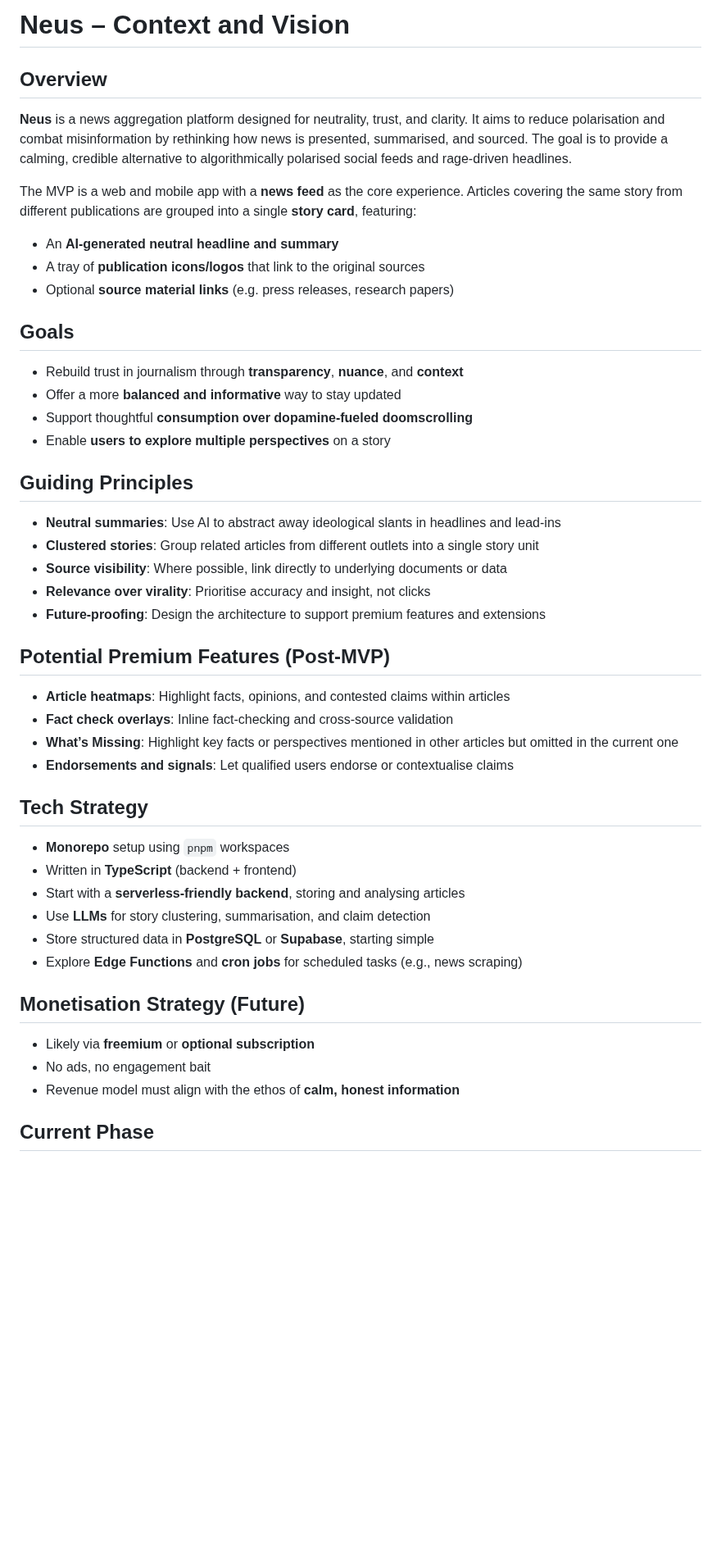
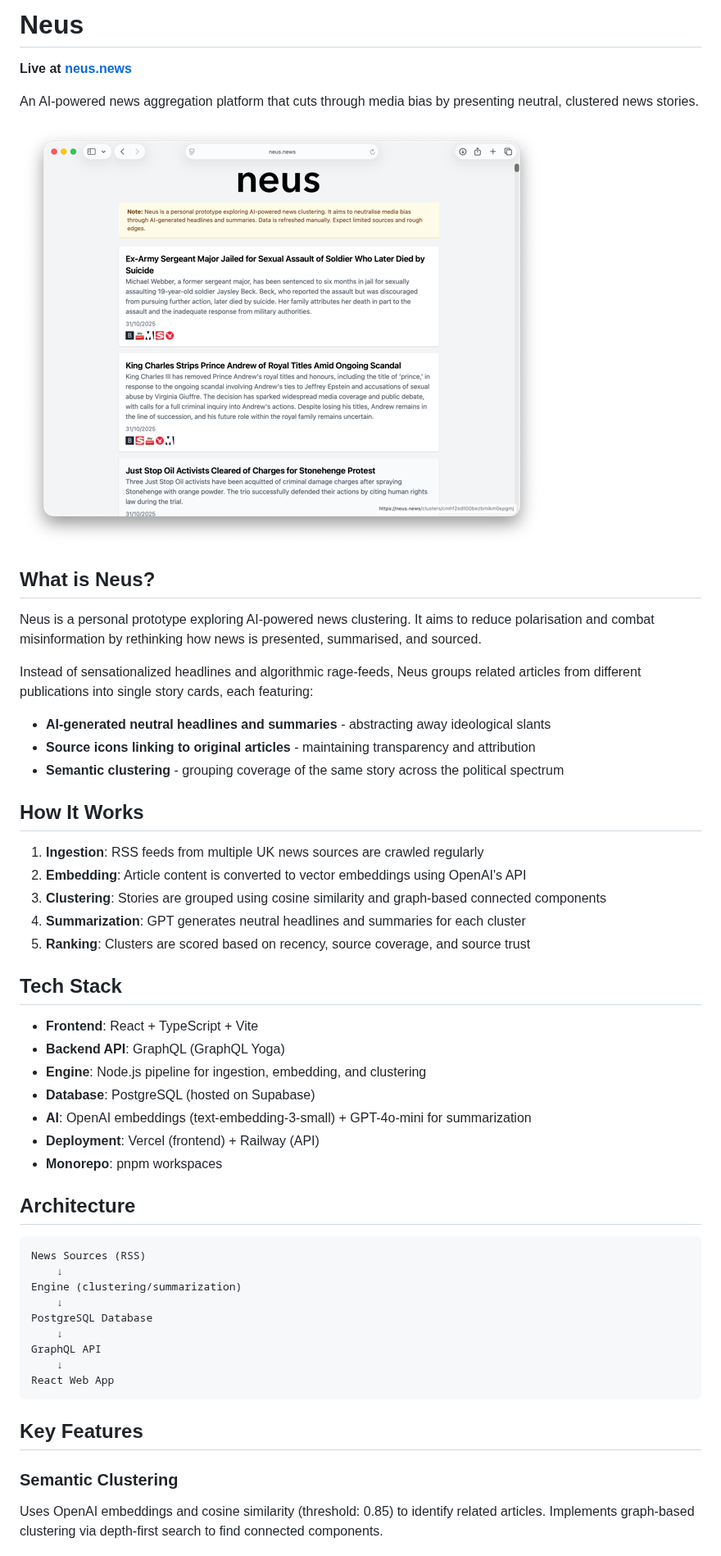
Before and after one commit to cobacious/neus, a Markdown page: readme.md, the part around one of its changes. Shown at 82% size. Rendered like a GitHub page; pictures changed too: screenshots/neus-desktop.png (added); blank space fills up the shorter version.

Commit message:
feat: update project readme

````diff
--- a/readme.md
+++ b/readme.md
@@ -1,51 +1,55 @@
-# Neus – Context and Vision
+# Neus
 
-## Overview
+**Live at [neus.news](https://neus.news)**
 
-**Neus** is a news aggregation platform designed for neutrality, trust, and clarity. It aims to reduce polarisation and combat misinformation by rethinking how news is presented, summarised, and sourced. The goal is to provide a calming, credible alternative to algorithmically polarised social feeds and rage-driven headlines.
+An AI-powered news aggregation platform that cuts through media bias by presenting neutral, clustered news stories.
 
-The MVP is a web and mobile app with a **news feed** as the core experience. Articles covering the same story from different publications are grouped into a single **story card**, featuring:
+[![Neus Desktop](./screenshots/neus-desktop.png)](https://neus.news)
 
-- An **AI-generated neutral headline and summary**
-- A tray of **publication icons/logos** that link to the original sources
-- Optional **source material links** (e.g. press releases, research papers)
+## What is Neus?
 
-## Goals
+Neus is a personal prototype exploring AI-powered news clustering. It aims to reduce polarisation and combat misinformation by rethinking how news is presented, summarised, and sourced.
 
-- Rebuild trust in journalism through **transparency**, **nuance**, and **context**
-- Offer a more **balanced and informative** way to stay updated
-- Support thoughtful **consumption over dopamine-fueled doomscrolling**
-- Enable **users to explore multiple perspectives** on a story
+Instead of sensationalized headlines and algorithmic rage-feeds, Neus groups related articles from different publications into single story cards, each featuring:
 
-## Guiding Principles
+- **AI-generated neutral headlines and summaries** - abstracting away ideological slants
+- **Source icons linking to original articles** - maintaining transparency and attribution
+- **Semantic clustering** - grouping coverage of the same story across the political spectrum
 
-- **Neutral summaries**: Use AI to abstract away ideological slants in headlines and lead-ins
-- **Clustered stories**: Group related articles from different outlets into a single story unit
-- **Source visibility**: Where possible, link directly to underlying documents or data
-- **Relevance over virality**: Prioritise accuracy and insight, not clicks
-- **Future-proofing**: Design the architecture to support premium features and extensions
+## How It Works
 
-## Potential Premium Features (Post-MVP)
+1. **Ingestion**: RSS feeds from multiple UK news sources are crawled regularly
+2. **Embedding**: Article content is converted to vector embeddings using OpenAI's API
+3. **Clustering**: Stories are grouped using cosine similarity and graph-based connected components
+4. **Summarization**: GPT generates neutral headlines and summaries for each cluster
+5. **Ranking**: Clusters are scored based on recency, source coverage, and source trust
 
-- **Article heatmaps**: Highlight facts, opinions, and contested claims within articles
-- **Fact check overlays**: Inline fact-checking and cross-source validation
-- **What’s Missing**: Highlight key facts or perspectives mentioned in other articles but omitted in the current one
-- **Endorsements and signals**: Let qualified users endorse or contextualise claims
+## Tech Stack
 
-## Tech Strategy
+- **Frontend**: React + TypeScript + Vite
+- **Backend API**: GraphQL (GraphQL Yoga)
+- **Engine**: Node.js pipeline for ingestion, embedding, and clustering
+- **Database**: PostgreSQL (hosted on Supabase)
+- **AI**: OpenAI embeddings (text-embedding-3-small) + GPT-4o-mini for summarization
+- **Deployment**: Vercel (frontend) + Railway (API)
+- **Monorepo**: pnpm workspaces
 
-- **Monorepo** setup using `pnpm` workspaces
-- Written in **TypeScript** (backend + frontend)
-- Start with a **serverless-friendly backend**, storing and analysing articles
-- Use **LLMs** for story clustering, summarisation, and claim detection
-- Store structured data in **PostgreSQL** or **Supabase**, starting simple
-- Explore **Edge Functions** and **cron jobs** for scheduled tasks (e.g., news scraping)
+## Architecture
 
-## Monetisation Strategy (Future)
+```
+News Sources (RSS)
+    ↓
+Engine (clustering/summarization)
+    ↓
+PostgreSQL Database
+    ↓
+GraphQL API
+    ↓
+React Web App
+```
 
-- Likely via **freemium** or **optional subscription**
-- No ads, no engagement bait
-- Revenue model must align with the ethos of **calm, honest information**
+## Key Features
 
-## Current Phase
+### Semantic Clustering
+Uses OpenAI embeddings and cosine similarity (threshold: 0.85) to identify related articles. Implements graph-based clustering via depth-first search to find connected components.
 
````
Also changed, not shown: other parts of readme.md (+126 -39 lines), screenshots/neus-desktop-orig.png (added), screenshots/neus-mobile-orig.png (added), screenshots/neus-mobile.png (added).
